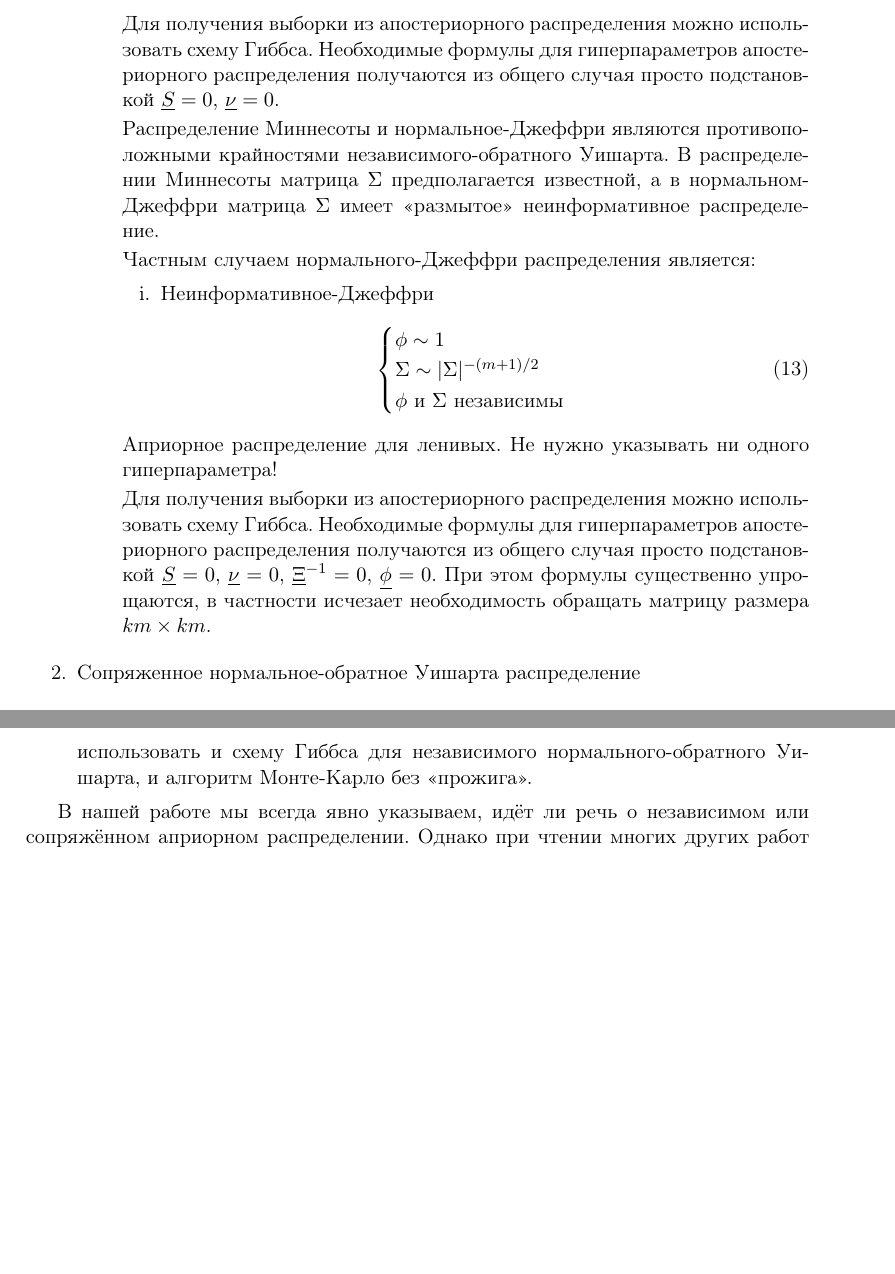
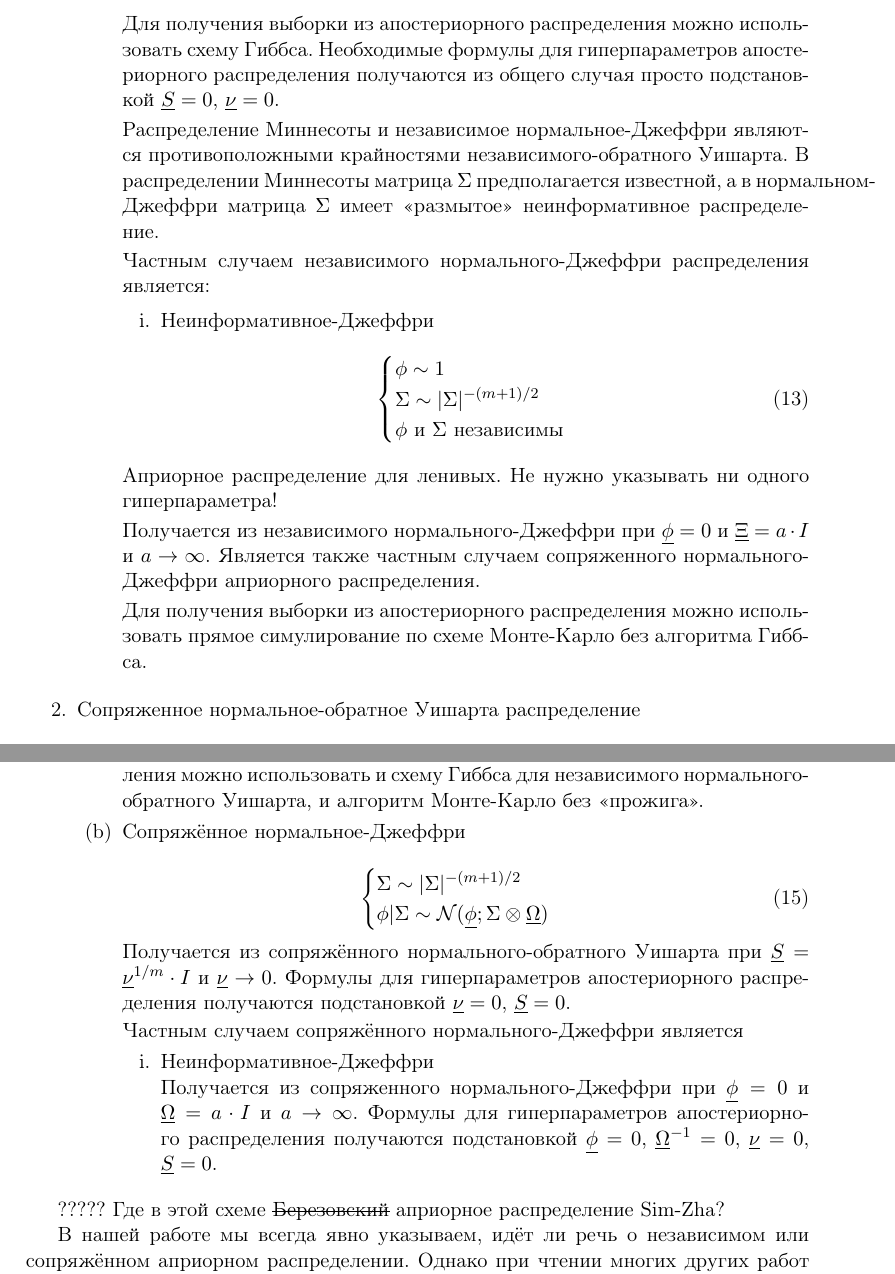
Before and after one commit to bdemeshev/bvar_om, a LaTeX document (text/mal_art/text_BVAR.tex): two parts of pages 7 and 8 of 20 before the commit and two parts of pages 7 and 8 of 21 after it, joined at a grey line, cut so that both start at the same text, the shorter picture padded with empty space. Compiled offline with pdfLaTeX.

Commit message:
conjugate and independent normal-Jeffrey

```diff
--- a/text/mal_art/text_BVAR.tex
+++ b/text/mal_art/text_BVAR.tex
@@ -16,6 +16,7 @@
 
 %%% PACKAGES
 \usepackage{url}
+\usepackage{soulutf8}
 \usepackage{booktabs} % for much better looking tables
 \usepackage{array} % for better arrays (eg matrices) in maths
 \usepackage{paralist} % very flexible & customisable lists (eg. enumerate/itemize, etc.)
@@ -266,10 +267,10 @@ L(Y|\Phi, \Sigma) \propto |\Sigma|^{-T/2}\etr\left\lbrace -\frac{1}{2}  \left[\S
 Для получения выборки из~апостериорного распределения можно использовать схему Гиббса. Необходимые формулы для гиперпараметров апостериорного распределения получаются из общего случая просто подстановкой $\prior S=0$, $\prior \nu =0$.
 
 
-Распределение Миннесоты и нормальное-Джеффри являются противоположными крайностями независимого-обратного Уишарта. В распределении Миннесоты матрица $\Sigma$ предполагается известной, а в нормальном-Джеффри матрица $\Sigma$ имеет «размытое» неинформативное распределение.
+Распределение Миннесоты и независимое нормальное-Джеффри являются противоположными крайностями независимого-обратного Уишарта. В распределении Миннесоты матрица $\Sigma$ предполагается известной, а в нормальном-Джеффри матрица $\Sigma$ имеет «размытое» неинформативное распределение.
 
 
-Частным случаем нормального-Джеффри распределения является:
+Частным случаем независимого нормального-Джеффри распределения является:
 
 \begin{enumerate}
 \item Неинформативное-Джеффри
@@ -284,7 +285,9 @@ L(Y|\Phi, \Sigma) \propto |\Sigma|^{-T/2}\etr\left\lbrace -\frac{1}{2}  \left[\S
 
 Априорное распределение для ленивых. Не нужно указывать ни одного гиперпараметра!
 
-Для получения выборки из~апостериорного распределения можно использовать схему Гиббса. Необходимые формулы для гиперпараметров апостериорного распределения получаются из общего случая просто подстановкой $\prior S=0$, $\prior \nu =0$, $\prior \Xi^{-1}=0$, $\prior\phi=0$. При этом формулы существенно упрощаются, в частности исчезает необходимость обращать матрицу размера $km\times km$.
+Получается из независимого нормального-Джеффри при $\prior\phi=0$ и $\prior\Xi= a\cdot I$ и $a\to \infty$. Является также частным случаем сопряженного нормального-Джеффри априорного распределения.
+
+Для получения выборки из~апостериорного распределения можно использовать прямое симулирование по схеме Монте-Карло без алгоритма Гиббса. % Необходимые формулы для гиперпараметров апостериорного распределения получаются из общего случая просто подстановкой $\prior S=0$, $\prior \nu =0$, $\prior \Xi^{-1}=0$, $\prior\phi=0$. При этом формулы существенно упрощаются, в частности исчезает необходимость обращать матрицу размера $km\times km$.
 
 \end{enumerate}
 \item Сопряженное нормальное-обратное Уишарта распределение
@@ -307,7 +310,34 @@ L(Y|\Phi, \Sigma) \propto |\Sigma|^{-T/2}\etr\left\lbrace -\frac{1}{2}  \left[\S
 При $\prior \Xi =  \Sigma \otimes \prior \Omega $ распределение Миннесоты является и частным случаем независимого нормального-обратного Уишарта, и сопряженного нормального-обратного Уишарта. Для получения выборки из апостериорного распределения можно использовать и схему Гиббса для независимого нормального-обратного Уишарта, и алгоритм Монте-Карло без «прожига».
 
 
+\item Сопряжённое нормальное-Джеффри
+
+\begin{equation}
+\begin{cases}
+\Sigma \sim |\Sigma|^{-(m+1)/2} \\
+\phi | \Sigma \sim \cN(\prior\phi; \Sigma \otimes \prior\Omega ) \\
+\end{cases}
+\end{equation}
+
+
+
+Получается из сопряжённого нормального-обратного Уишарта при $\prior S = \prior \nu^{1/m}\cdot I$ и  $\prior \nu \to 0$.  Формулы для гиперпараметров апостериорного распределения получаются подстановкой $\prior\nu=0$, $\prior S=0$.
+
+Частным случаем сопряжённого нормального-Джеффри является
+\begin{enumerate}
+\item Неинформативное-Джеффри
+
+Получается из сопряженного нормального-Джеффри при $\prior\phi=0$ и $\prior\Omega= a\cdot I$ и $a\to \infty$. Формулы для гиперпараметров апостериорного распределения получаются подстановкой $\prior\phi=0$, $\prior\Omega^{-1}=0$, $\prior\nu=0$, $\prior S=0$.
 \end{enumerate}
+
+
+\end{enumerate}
+
+\end{enumerate}
+
+
+????? Где в этой схеме \st{Березовский} априорное распределение Sim-Zha?
+
 
 В нашей работе мы всегда явно указываем, идёт ли речь о независимом или сопряжённом априорном распределении. Однако при чтении многих других работ надо быть внимательным, зачастую авторы говорят о «нормальном-обратном Уишарта» распределении, не уточняя, какое имеется ввиду.
 
```
Also changed, not shown: articles/sims_zha_bayesian_methods.PDF, text/mal_art/text_BVAR.pdf, text/mal_art/text_BVAR.tex (4 more changed lines), 1 other file.
